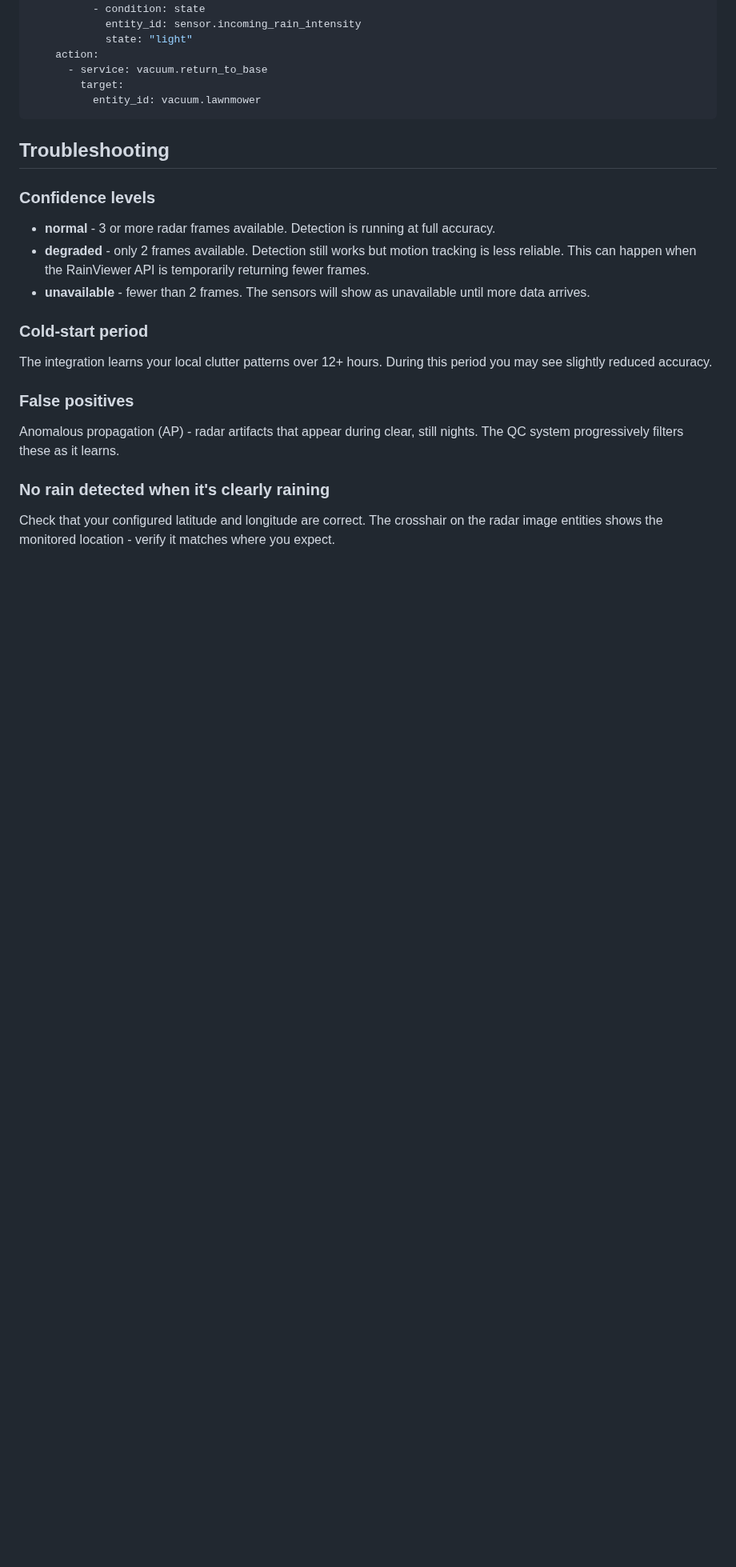
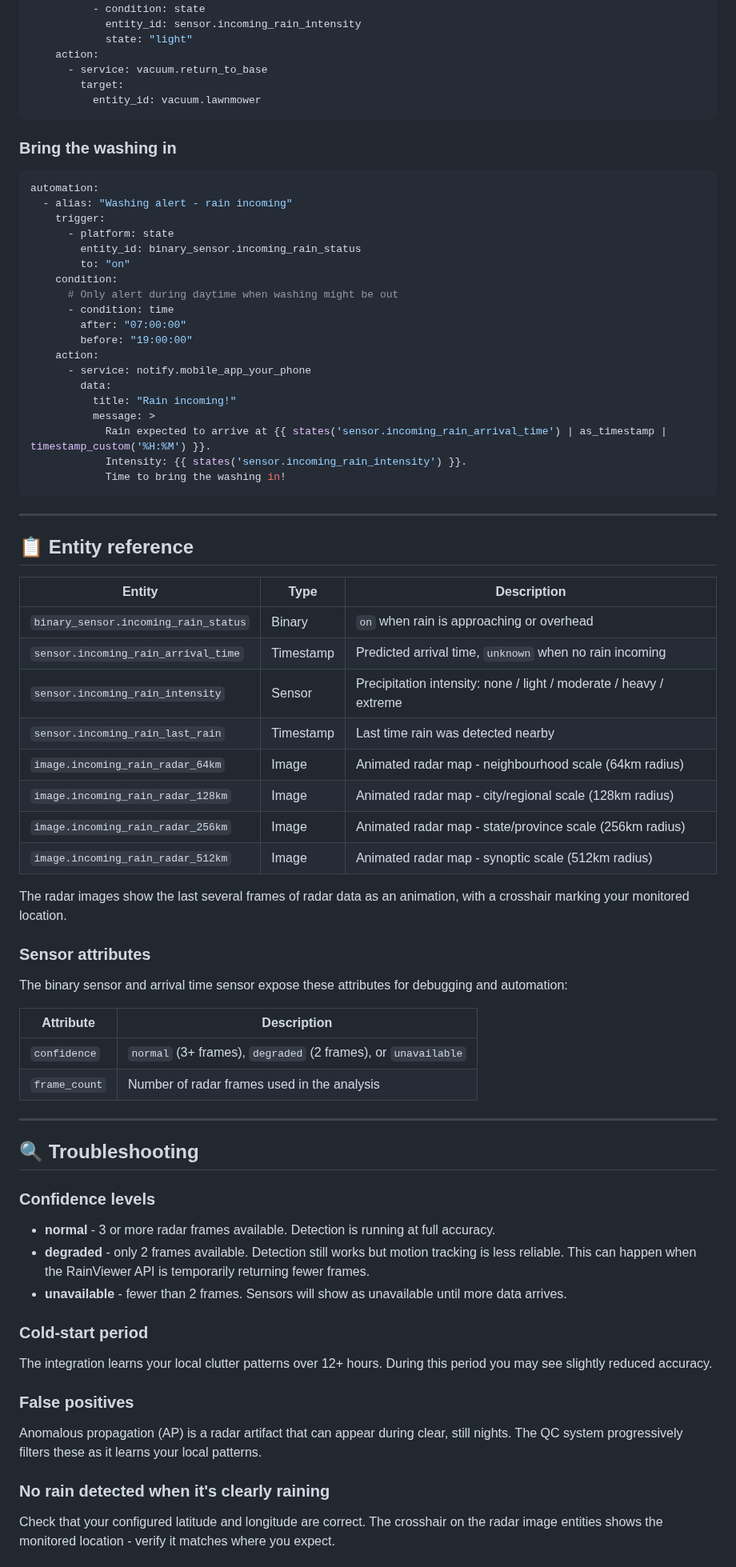
Before and after one commit to abrainwood/home-assistant-rain-incoming, a Markdown page: README.md, the part around one of its changes. Shown at 80% size. Rendered like a GitHub page; blank space fills up the shorter version.

````diff
--- a/README.md
+++ b/README.md
@@ -102,13 +110,65 @@ automation:
           entity_id: vacuum.lawnmower
 ```
 
-## Troubleshooting
+### Bring the washing in
+
+```yaml
+automation:
+  - alias: "Washing alert - rain incoming"
+    trigger:
+      - platform: state
+        entity_id: binary_sensor.incoming_rain_status
+        to: "on"
+    condition:
+      # Only alert during daytime when washing might be out
+      - condition: time
+        after: "07:00:00"
+        before: "19:00:00"
+    action:
+      - service: notify.mobile_app_your_phone
+        data:
+          title: "Rain incoming!"
+          message: >
+            Rain expected to arrive at {{ states('sensor.incoming_rain_arrival_time') | as_timestamp | timestamp_custom('%H:%M') }}.
+            Intensity: {{ states('sensor.incoming_rain_intensity') }}.
+            Time to bring the washing in!
+```
+
+---
+
+## 📋 Entity reference
+
+| Entity | Type | Description |
+|---|---|---|
+| `binary_sensor.incoming_rain_status` | Binary | `on` when rain is approaching or overhead |
+| `sensor.incoming_rain_arrival_time` | Timestamp | Predicted arrival time, `unknown` when no rain incoming |
+| `sensor.incoming_rain_intensity` | Sensor | Precipitation intensity: none / light / moderate / heavy / extreme |
+| `sensor.incoming_rain_last_rain` | Timestamp | Last time rain was detected nearby |
+| `image.incoming_rain_radar_64km` | Image | Animated radar map - neighbourhood scale (64km radius) |
+| `image.incoming_rain_radar_128km` | Image | Animated radar map - city/regional scale (128km radius) |
+| `image.incoming_rain_radar_256km` | Image | Animated radar map - state/province scale (256km radius) |
+| `image.incoming_rain_radar_512km` | Image | Animated radar map - synoptic scale (512km radius) |
+
+The radar images show the last several frames of radar data as an animation, with a crosshair marking your monitored location.
+
+### Sensor attributes
+
+The binary sensor and arrival time sensor expose these attributes for debugging and automation:
+
+| Attribute | Description |
+|---|---|
+| `confidence` | `normal` (3+ frames), `degraded` (2 frames), or `unavailable` |
+| `frame_count` | Number of radar frames used in the analysis |
+
+---
+
+## 🔍 Troubleshooting
 
 ### Confidence levels
 
 - **normal** - 3 or more radar frames available. Detection is running at full accuracy.
 - **degraded** - only 2 frames available. Detection still works but motion tracking is less reliable. This can happen when the RainViewer API is temporarily returning fewer frames.
-- **unavailable** - fewer than 2 frames. The sensors will show as unavailable until more data arrives.
+- **unavailable** - fewer than 2 frames. Sensors will show as unavailable until more data arrives.
 
 ### Cold-start period
 
@@ -116,7 +176,7 @@ The integration learns your local clutter patterns over 12+ hours. During this p
 
 ### False positives
 
-Anomalous propagation (AP) - radar artifacts that appear during clear, still nights. The QC system progressively filters these as it learns.
+Anomalous propagation (AP) is a radar artifact that can appear during clear, still nights. The QC system progressively filters these as it learns your local patterns.
 
 ### No rain detected when it's clearly raining
 
````
Also changed, not shown: other parts of README.md (+70 -40 lines), CLAUDE.md (added, +113 -0 lines), CONTRIBUTING.md (+50 -17 lines), docs/radar_sydney_128km.gif (added), docs/radar_vancouver_128km.gif (added), 4 other files.
